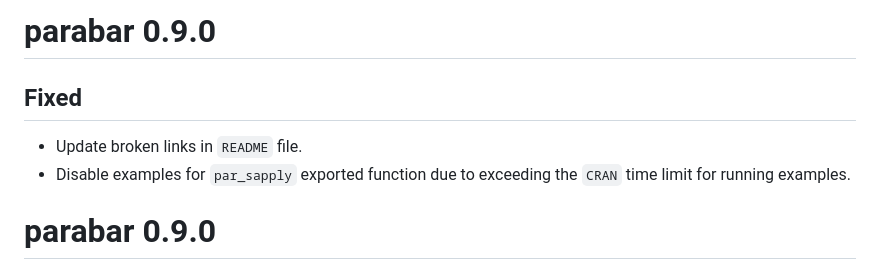
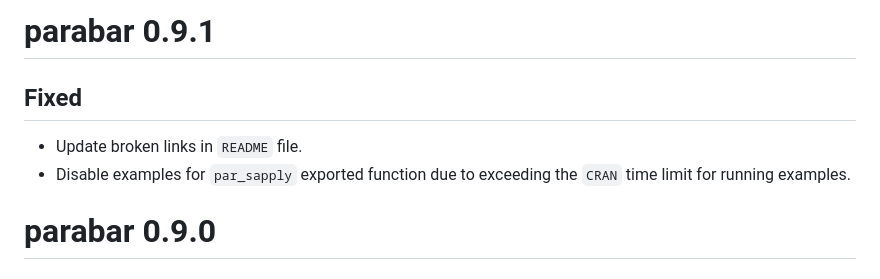
Before and after one commit to mihaiconstantin/parabar, a Markdown page: NEWS.md, the part around the change. Rendered like a GitHub page.

Commit message:
Fix: correct package version in `NEWS`

```diff
--- a/NEWS.md
+++ b/NEWS.md
@@ -1,8 +1,9 @@
-# parabar 0.9.0
+# parabar 0.9.1
 ## Fixed
 - Update broken links in `README` file.
 - Disable examples for `par_sapply` exported function due to exceeding the
   `CRAN` time limit for running examples.
+
 # parabar 0.9.0
 ## Added
 - Add package website via `pkgdown` and `GitHub` pages.
```
